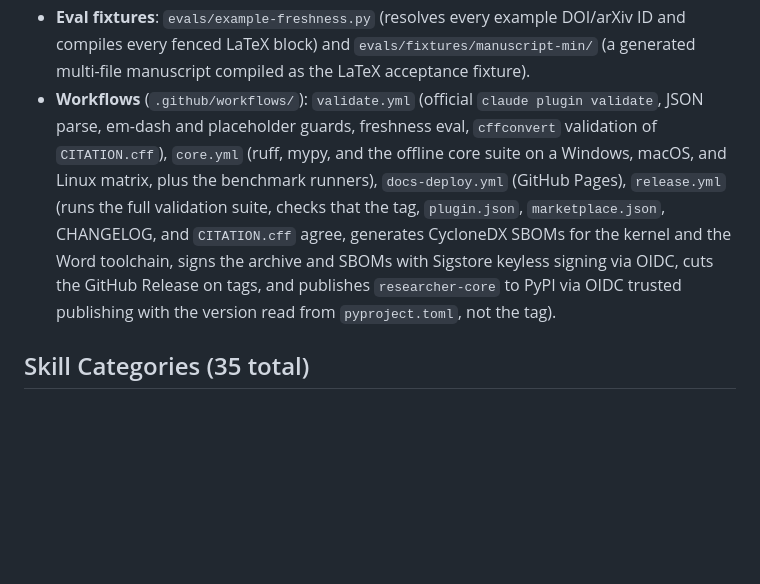
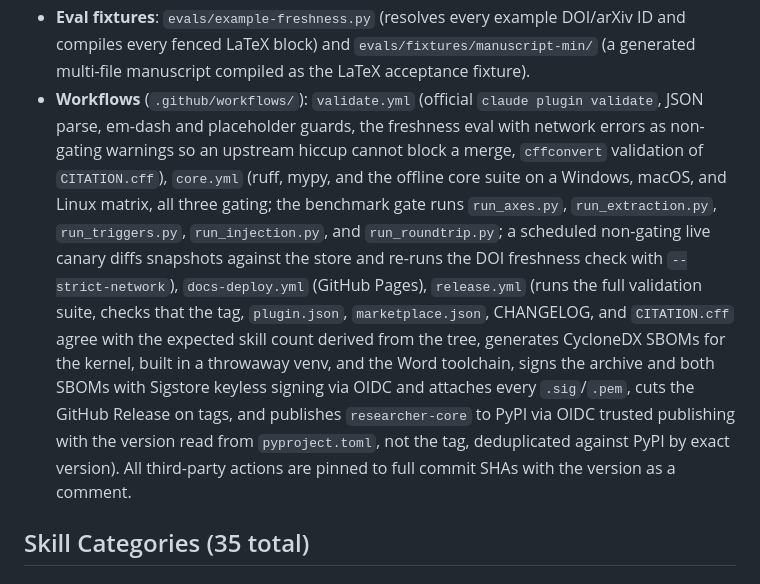
Before and after one commit to sokolmarek/researcher, a Markdown page: CLAUDE.md, the part around the change. Drawn GitHub-style; blank space fills up the shorter version.

```diff
--- a/CLAUDE.md
+++ b/CLAUDE.md
@@ -41,7 +41,7 @@ The deterministic retrieval and verification core (`core/`) **exists as of 0.3.0
 - **Docs** (`docs/`): Astro (Starlight) documentation site with a full cookbook and showcases; deployed to GitHub Pages via `.github/workflows/docs-deploy.yml`.
 - **Assets** (`assets/img/`): the README header image and rendered example figures (diagrams, tables, charts).
 - **Eval fixtures**: `evals/example-freshness.py` (resolves every example DOI/arXiv ID and compiles every fenced LaTeX block) and `evals/fixtures/manuscript-min/` (a generated multi-file manuscript compiled as the LaTeX acceptance fixture).
-- **Workflows** (`.github/workflows/`): `validate.yml` (official `claude plugin validate`, JSON parse, em-dash and placeholder guards, freshness eval, `cffconvert` validation of `CITATION.cff`), `core.yml` (ruff, mypy, and the offline core suite on a Windows, macOS, and Linux matrix, plus the benchmark runners), `docs-deploy.yml` (GitHub Pages), `release.yml` (runs the full validation suite, checks that the tag, `plugin.json`, `marketplace.json`, CHANGELOG, and `CITATION.cff` agree, generates CycloneDX SBOMs for the kernel and the Word toolchain, signs the archive and SBOMs with Sigstore keyless signing via OIDC, cuts the GitHub Release on tags, and publishes `researcher-core` to PyPI via OIDC trusted publishing with the version read from `pyproject.toml`, not the tag).
+- **Workflows** (`.github/workflows/`): `validate.yml` (official `claude plugin validate`, JSON parse, em-dash and placeholder guards, the freshness eval with network errors as non-gating warnings so an upstream hiccup cannot block a merge, `cffconvert` validation of `CITATION.cff`), `core.yml` (ruff, mypy, and the offline core suite on a Windows, macOS, and Linux matrix, all three gating; the benchmark gate runs `run_axes.py`, `run_extraction.py`, `run_triggers.py`, `run_injection.py`, and `run_roundtrip.py`; a scheduled non-gating live canary diffs snapshots against the store and re-runs the DOI freshness check with `--strict-network`), `docs-deploy.yml` (GitHub Pages), `release.yml` (runs the full validation suite, checks that the tag, `plugin.json`, `marketplace.json`, CHANGELOG, and `CITATION.cff` agree with the expected skill count derived from the tree, generates CycloneDX SBOMs for the kernel, built in a throwaway venv, and the Word toolchain, signs the archive and both SBOMs with Sigstore keyless signing via OIDC and attaches every `.sig`/`.pem`, cuts the GitHub Release on tags, and publishes `researcher-core` to PyPI via OIDC trusted publishing with the version read from `pyproject.toml`, not the tag, deduplicated against PyPI by exact version). All third-party actions are pinned to full commit SHAs with the version as a comment.
 
 ## Skill Categories (35 total)
 
```
Also changed, not shown: README.md (+4 -3 lines).
